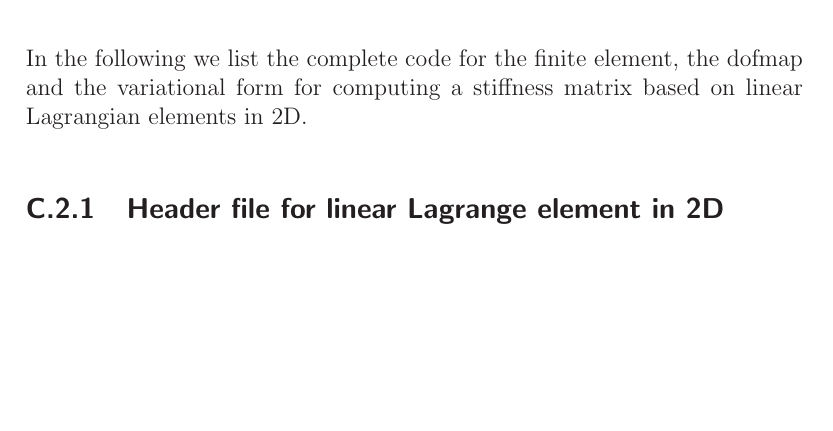
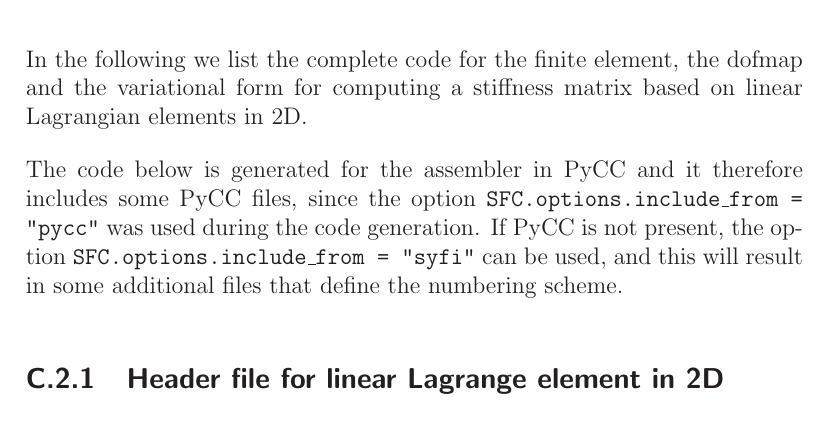
Before and after one commit to FEniCS/ffcx, a LaTeX thesis (doc/manual/ufc-user-manual.tex, which reads doc/manual/chapters/examples.tex): part of page 91 of 113, cut so that both start at the same text, the shorter picture padded with empty space. Compiled offline with LaTeX, dvips and Ghostscript.

Commit message:
explained the pycc relation

```diff
--- a/doc/manual/chapters/examples.tex
+++ b/doc/manual/chapters/examples.tex
@@ -40,6 +40,9 @@ In the following we list the complete code for the finite element,
 the dofmap and the variational form for computing a stiffness matrix
 based on linear Lagrangian elements in 2D.
 
+The code below is generated for the assembler in PyCC and it therefore
+includes some PyCC files, since the option \texttt{SFC.options.include\_from = "pycc"} was used during the code generation. If PyCC is not present, the option \texttt{SFC.options.include\_from = "syfi"} can be used, and this will result in some additional files that define the numbering scheme.
+
 \subsection{Header file for linear Lagrange element in 2D}
 
 \scriptsize
```
